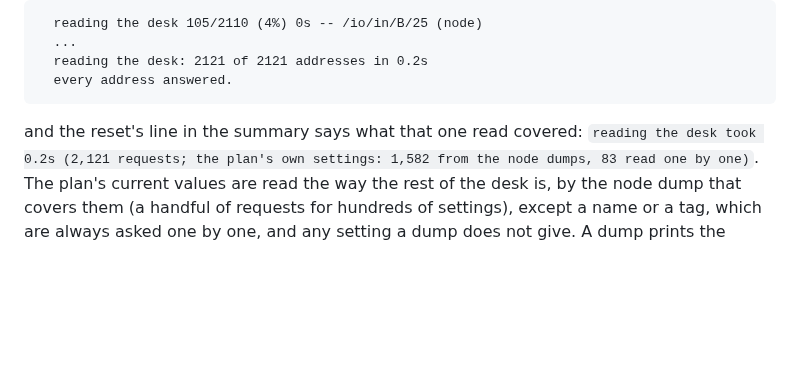
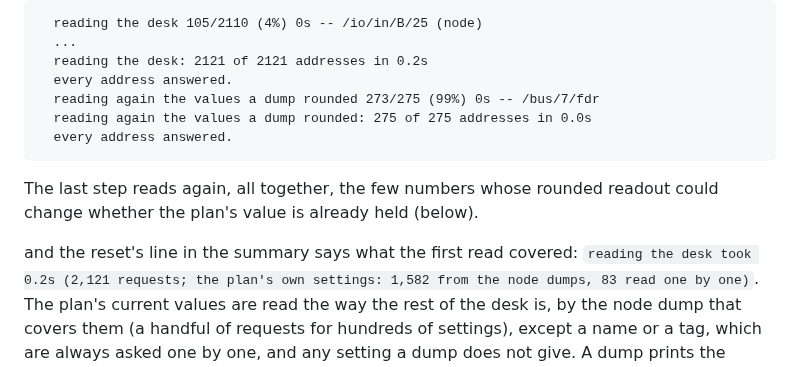
Before and after one commit to corourke/Atoo, a Markdown page: docs/user/applying.md, the part around the change. GitHub-like rendering; blank space fills up the shorter version.

Commit message:
Docs: refresh the user guide

````diff
--- a/docs/user/applying.md
+++ b/docs/user/applying.md
@@ -118,9 +118,15 @@ A preview, against the Demo's simulated desk:
   ...
   reading the desk: 2121 of 2121 addresses in 0.2s
   every address answered.
+  reading again the values a dump rounded 273/275 (99%) 0s -- /bus/7/fdr
+  reading again the values a dump rounded: 275 of 275 addresses in 0.0s
+  every address answered.
 ```
 
-and the reset's line in the summary says what that one read covered:
+The last step reads again, all together, the few numbers whose rounded
+readout could change whether the plan's value is already held (below).
+
+and the reset's line in the summary says what the first read covered:
 `reading the desk took 0.2s (2,121 requests; the plan's own settings: 1,582 from the node dumps, 83 read one by one)`.
 The plan's current values are read the way the rest of the desk is, by
 the node dump that covers them (a handful of requests for hundreds of
````
